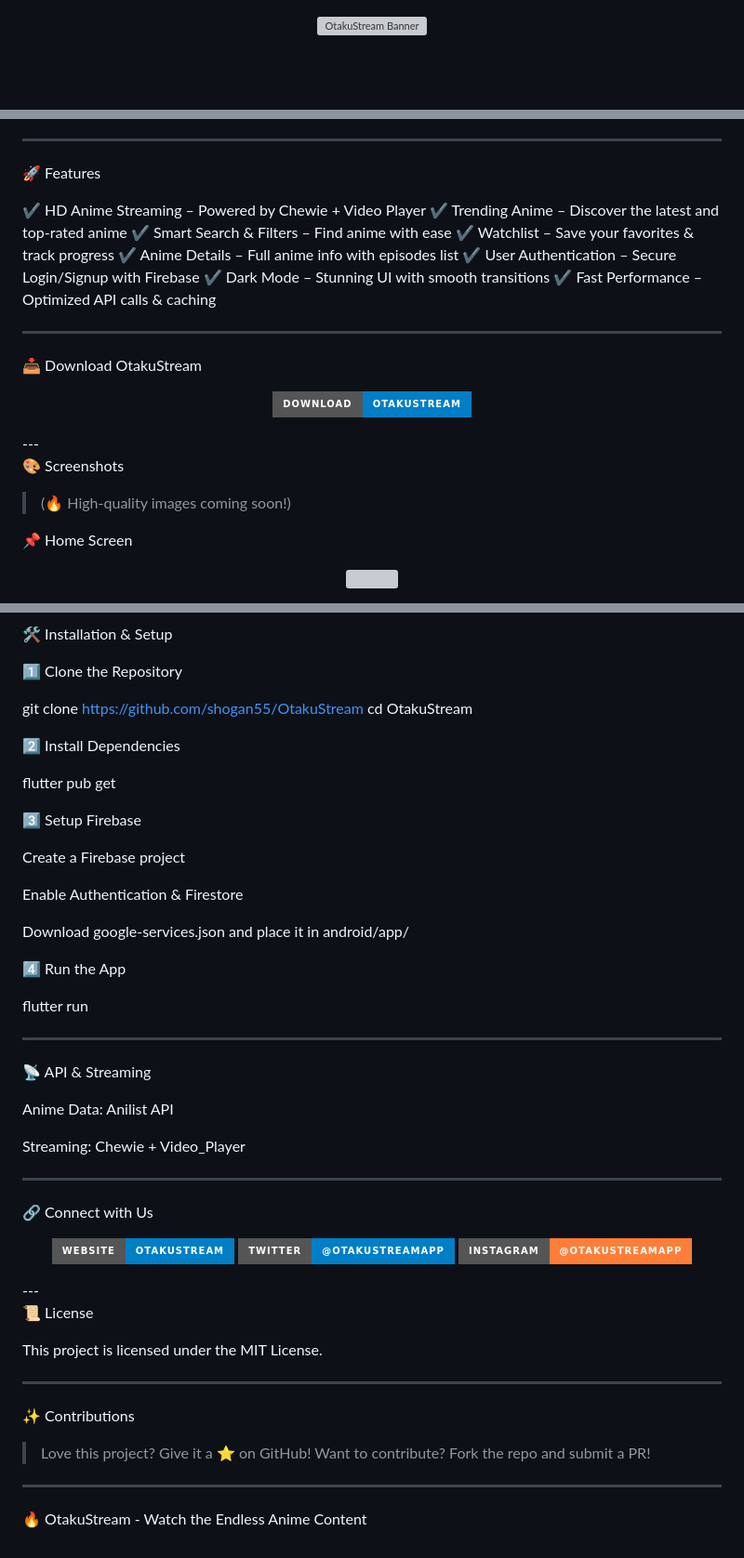
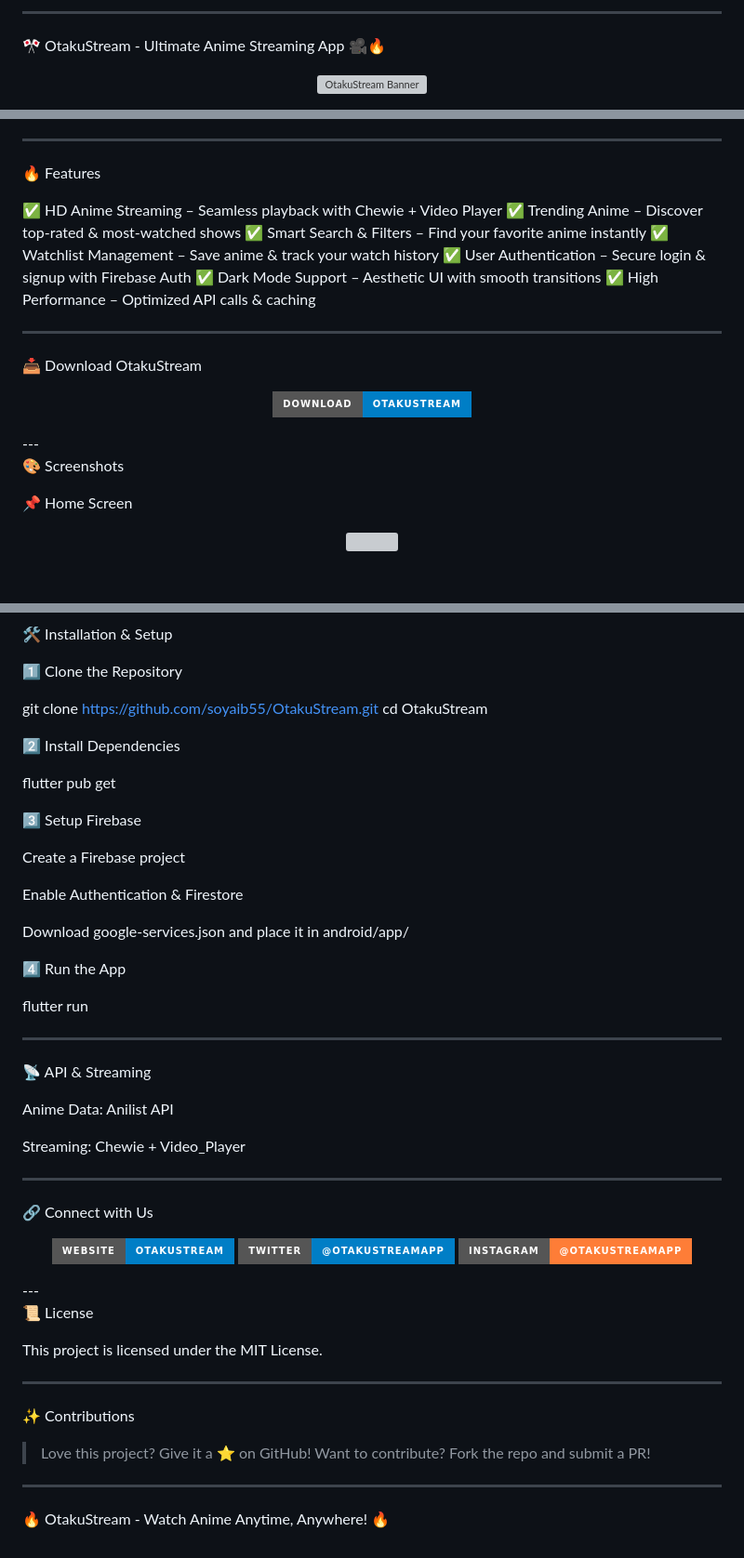
Before and after one commit to shogan55/OtakuStream, a Markdown page: README.md, 3 parts joined by grey strips. Shown at 93% size. Rendered like a GitHub page; badges without logos; blank space fills up the shorter version; grey boxes are pictures that could not be loaded.

```diff
--- a/README.md
+++ b/README.md
@@ -1,3 +1,6 @@
+---
+
+🎌 OtakuStream - Ultimate Anime Streaming App 🎥🔥
 
 <p align="center">
   <img src="https://your-image-url.com" width="600px" alt="OtakuStream Banner">
@@ -14,16 +25,15 @@ A blazing-fast, modern, and feature-rich anime streaming app built using Flutter
 
 ---
 
-🚀 Features
+🔥 Features
 
-✔️ HD Anime Streaming – Powered by Chewie + Video Player
-✔️ Trending Anime – Discover the latest and top-rated anime
-✔️ Smart Search & Filters – Find anime with ease
-✔️ Watchlist – Save your favorites & track progress
-✔️ Anime Details – Full anime info with episodes list
-✔️ User Authentication – Secure Login/Signup with Firebase
-✔️ Dark Mode – Stunning UI with smooth transitions
-✔️ Fast Performance – Optimized API calls & caching
+✅ HD Anime Streaming – Seamless playback with Chewie + Video Player
+✅ Trending Anime – Discover top-rated & most-watched shows
+✅ Smart Search & Filters – Find your favorite anime instantly
+✅ Watchlist Management – Save anime & track your watch history
+✅ User Authentication – Secure login & signup with Firebase Auth
+✅ Dark Mode Support – Aesthetic UI with smooth transitions
+✅ High Performance – Optimized API calls & caching
 
 
 ---
@@ -38,10 +48,6 @@ A blazing-fast, modern, and feature-rich anime streaming app built using Flutter
 ---
 
 🎨 Screenshots
-
-> (🔥 High-quality images coming soon!)
-
-
 
 📌 Home Screen
 
@@ -96,7 +102,7 @@ lib/
 
 1️⃣ Clone the Repository
 
-git clone https://github.com/shogan55/OtakuStream
+git clone https://github.com/soyaib55/OtakuStream.git
 cd OtakuStream
 
 2️⃣ Install Dependencies
@@ -116,6 +122,7 @@ Download google-services.json and place it in android/app/
 
 flutter run
 
+
 ---
 
 📡 API & Streaming
@@ -124,20 +131,29 @@ Anime Data: Anilist API
 
 Streaming: Chewie + Video_Player
 
+
+
 ---
 
 🔗 Connect with Us
 
 <p align="center">
-  <a href="https://www.otakustream.com"><img src="https://img.shields.io/badge/Website-OtakuStream-blue?style=for-the-badge&logo=google-chrome"></a>
-  <a href="https://twitter.com/OtakuStreamApp"><img src="https://img.shields.io/badge/Twitter-@OtakuStreamApp-blue?style=for-the-badge&logo=twitter"></a>
-  <a href="https://instagram.com/OtakuStreamApp"><img src="https://img.shields.io/badge/Instagram-@OtakuStreamApp-orange?style=for-the-badge&logo=instagram"></a>
+  <a href="https://www.otakustream.com">
+    <img src="https://img.shields.io/badge/Website-OtakuStream-blue?style=for-the-badge&logo=google-chrome">
+  </a>
+  <a href="https://twitter.com/OtakuStreamApp">
+    <img src="https://img.shields.io/badge/Twitter-@OtakuStreamApp-blue?style=for-the-badge&logo=twitter">
+  </a>
+  <a href="https://instagram.com/OtakuStreamApp">
+    <img src="https://img.shields.io/badge/Instagram-@OtakuStreamApp-orange?style=for-the-badge&logo=instagram">
+  </a>
 </p>
 ---
 
 📜 License
 
 This project is licensed under the MIT License.
+
 
 ---
 
@@ -146,6 +162,9 @@ This project is licensed under the MIT License.
 > Love this project? Give it a ⭐ on GitHub!
 Want to contribute? Fork the repo and submit a PR!
 
+
+
+
 ---
 
-🔥 OtakuStream - Watch the Endless Anime Content
+🔥 OtakuStream - Watch Anime Anytime, Anywhere! 🔥
```
Also changed, not shown: other parts of README.md (+15 -7 lines).
